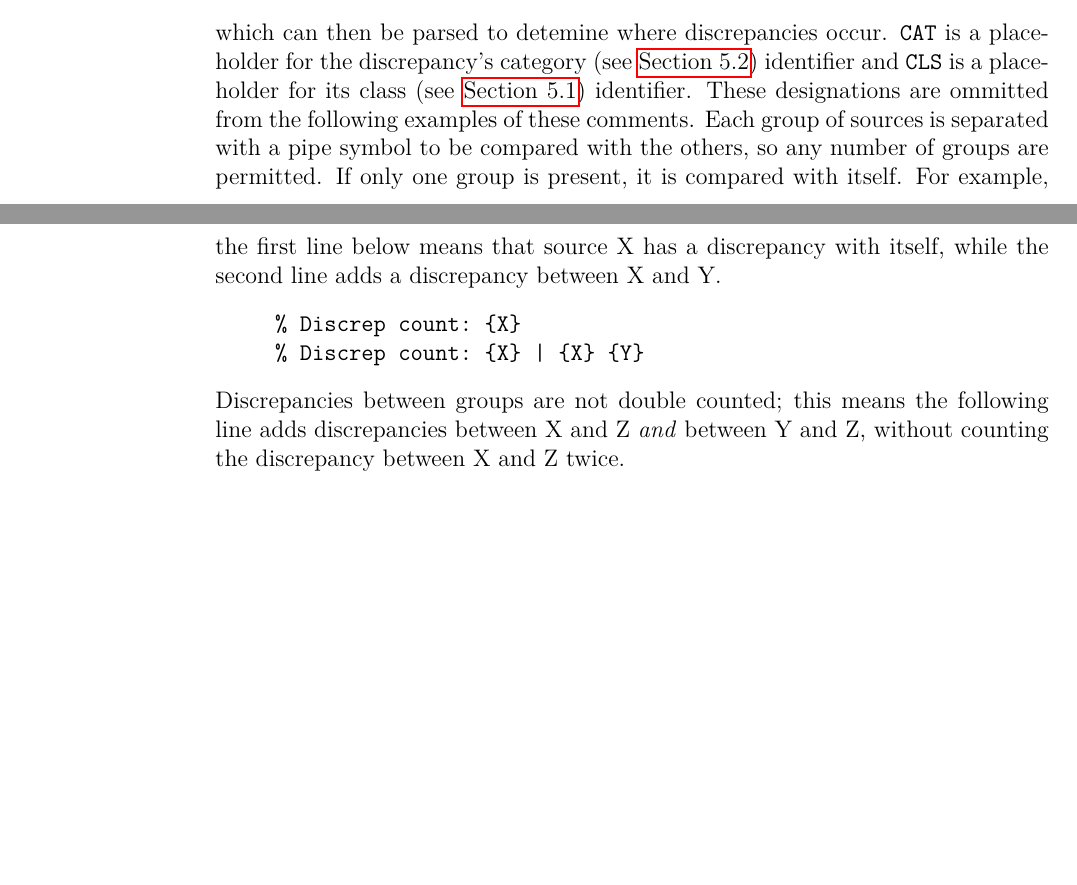
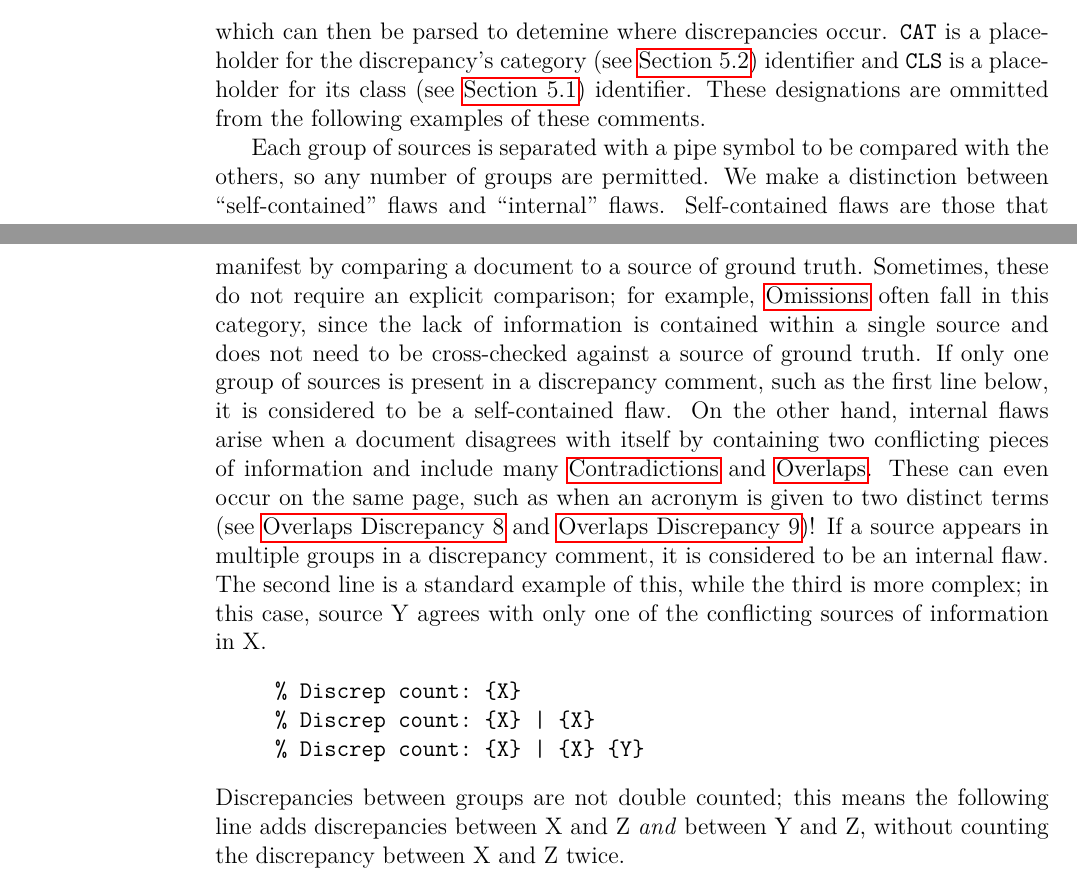
Before and after one commit to samm82/TestingTesting, a LaTeX thesis (thesis.tex, which reads chapters/04a_discrep_analysis.tex): two parts of pages 58 and 59 of 145, joined at a grey line, cut so that both start at the same text, the shorter picture padded with empty space. The pictures show the PDF file thesis.pdf that the author committed with the source.

Commit message:
Update Tools section to explain the distinction between discreps in a single doc; #138

```diff
--- a/chapters/04a_discrep_analysis.tex
+++ b/chapters/04a_discrep_analysis.tex
@@ -116,13 +116,29 @@ which can then be parsed to detemine where discrepancies occur. \texttt{CAT} is
 a placeholder for the discrepancy's category (see \Cref{smntcDiscreps})
 identifier and \texttt{CLS} is a placeholder for its class (see
 \Cref{sntxDiscreps}) identifier. These designations are ommitted
-from the following examples of these comments. Each group of
+from the following examples of these comments.
+
+Each group of
 sources is separated with a pipe symbol to be compared with the others, so any
-number of groups are permitted. If only one group is present, it is compared
-with itself. For example, the first line below means that source X has a
-discrepancy with itself, while the second line adds a discrepancy between X and Y.
+number of groups are permitted. We make a distinction between ``self-contained''
+flaws and ``internal'' flaws. Self-contained flaws are those that manifest by
+comparing a document to a source of ground truth. Sometimes, these do not
+require an explicit comparison; for example, \nameref{miss} often fall in this
+category, since the lack of information is contained within a single source and
+does not need to be cross-checked against a source of ground truth. If only one
+group of sources is present in a discrepancy comment, such as the first line
+below, it is considered to be a self-contained flaw. On the other hand,
+internal flaws arise when a document disagrees with itself by containing two
+conflicting pieces of information and include many \nameref{contra} and
+\nameref{over}. These can even occur on the same page, such as when an acronym
+is given to two distinct terms (see \discrepref{cat-acro,hil-acro})! If a
+source appears in multiple groups in a discrepancy comment, it is considered to
+be an internal flaw. The second line is a standard example of this, while the
+third is more complex; in this case, source Y agrees with only one of the
+conflicting sources of information in X.
 \begin{displayquote}
-    \texttt{\% Discrep count: \{X\}\\\% Discrep count: \{X\} | \{X\} \{Y\}}
+    \texttt{\% Discrep count: \{X\}\\\% Discrep count: \{X\} | \{X\}\\
+        \% Discrep count: \{X\} | \{X\} \{Y\}}
 \end{displayquote}
 Discrepancies between groups are not double counted; this means the following
 line adds discrepancies between X and Z \emph{and} between Y and Z, without
```
Also changed, not shown: chapters/05b_extra_discreps.tex (+2 -0 lines), paper.pdf, thesis.pdf, chapters/04a_discrep_analysis.tex (1 more changed lines).
